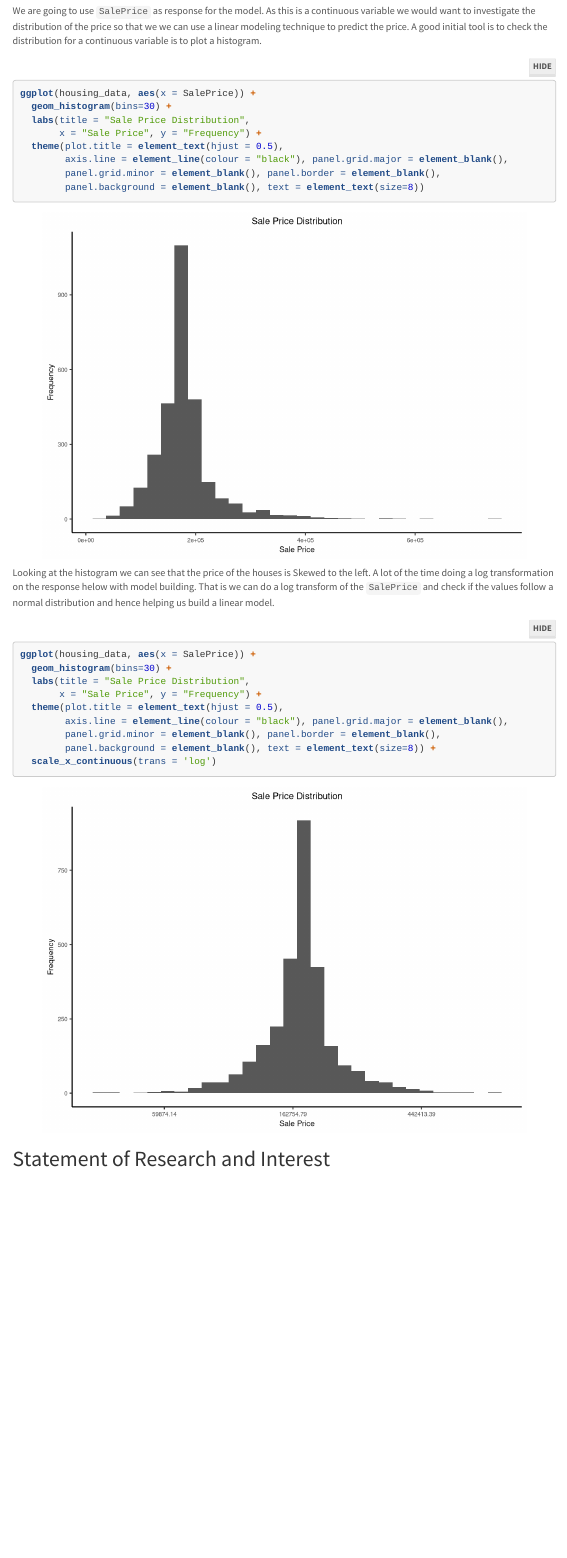
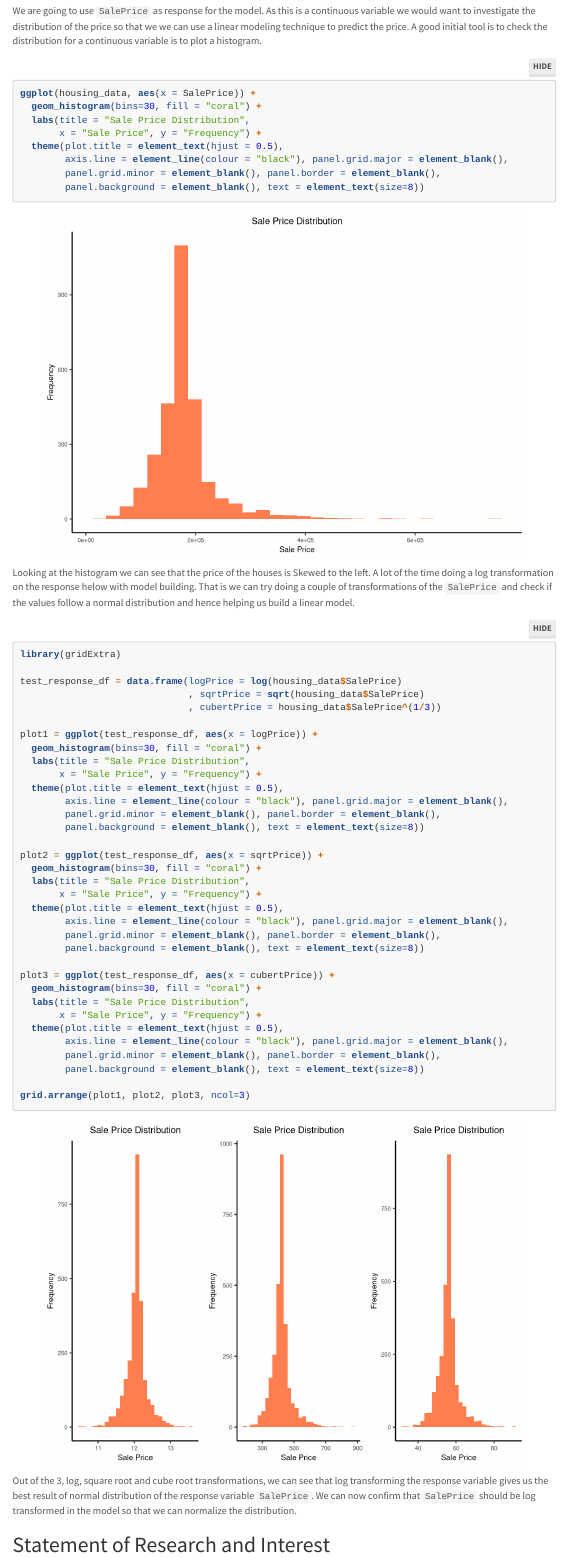
Before and after one commit to hyadav-x/uiuc-stat420-groupx, an R Markdown document (stat420-final-report-groupx.Rmd): the page in a window 1100 px wide, from 5910 px down. Rendered offline with R 4.5, knitr and Pandoc, with nearby package versions; folded parts are opened; code that draws random numbers runs with fixed seeds of ours; some code elsewhere in the file could not run offline; menus at the side of the page are left out.

Commit message:
[HY] Added final project RMD File.

````diff
--- a/stat420-final-report-groupx.Rmd
+++ b/stat420-final-report-groupx.Rmd
@@ -230,7 +230,7 @@ We are going to use `SalePrice` as response for the model. As this is a continuo
 
 ```{r, message = FALSE, warning = FALSE, fig.align='center'}
 ggplot(housing_data, aes(x = SalePrice)) +
-  geom_histogram(bins=30) +
+  geom_histogram(bins=30, fill = "coral") +
   labs(title = "Sale Price Distribution",
        x = "Sale Price", y = "Frequency") +
   theme(plot.title = element_text(hjust = 0.5),
@@ -238,18 +238,45 @@ ggplot(housing_data, aes(x = SalePrice)) +
         panel.grid.minor = element_blank(), panel.border = element_blank(),
         panel.background = element_blank(), text = element_text(size=8))
 ```
-Looking at the histogram we can see that the price of the houses is Skewed to the left. A lot of the time doing a log transformation on the response helow with model building. That is we can do a log transform of the `SalePrice` and check if the values follow a normal distribution and hence helping us build a linear model.
+Looking at the histogram we can see that the price of the houses is Skewed to the left. A lot of the time doing a log transformation on the response helow with model building. That is we can try doing a couple of transformations of the `SalePrice` and check if the values follow a normal distribution and hence helping us build a linear model.
+
 ```{r, message = FALSE, warning = FALSE, fig.align='center'}
-ggplot(housing_data, aes(x = SalePrice)) +
-  geom_histogram(bins=30) +
+library(gridExtra)
+
+test_response_df = data.frame(logPrice = log(housing_data$SalePrice)
+                              , sqrtPrice = sqrt(housing_data$SalePrice)
+                              , cubertPrice = housing_data$SalePrice^(1/3))
+
+plot1 = ggplot(test_response_df, aes(x = logPrice)) +
+  geom_histogram(bins=30, fill = "coral") +
   labs(title = "Sale Price Distribution",
        x = "Sale Price", y = "Frequency") +
   theme(plot.title = element_text(hjust = 0.5),
         axis.line = element_line(colour = "black"), panel.grid.major = element_blank(),
         panel.grid.minor = element_blank(), panel.border = element_blank(),
-        panel.background = element_blank(), text = element_text(size=8)) +
-  scale_x_continuous(trans = 'log')
+        panel.background = element_blank(), text = element_text(size=8))
+
+plot2 = ggplot(test_response_df, aes(x = sqrtPrice)) +
+  geom_histogram(bins=30, fill = "coral") +
+  labs(title = "Sale Price Distribution",
+       x = "Sale Price", y = "Frequency") +
+  theme(plot.title = element_text(hjust = 0.5),
+        axis.line = element_line(colour = "black"), panel.grid.major = element_blank(),
+        panel.grid.minor = element_blank(), panel.border = element_blank(),
+        panel.background = element_blank(), text = element_text(size=8))
+
+plot3 = ggplot(test_response_df, aes(x = cubertPrice)) +
+  geom_histogram(bins=30, fill = "coral") +
+  labs(title = "Sale Price Distribution",
+       x = "Sale Price", y = "Frequency") +
+  theme(plot.title = element_text(hjust = 0.5),
+        axis.line = element_line(colour = "black"), panel.grid.major = element_blank(),
+        panel.grid.minor = element_blank(), panel.border = element_blank(),
+        panel.background = element_blank(), text = element_text(size=8))
+
+grid.arrange(plot1, plot2, plot3, ncol=3)
 ```
+Out of the 3, log, square root and cube root transformations, we can see that log transforming the response variable gives us the best result of normal distribution of the response variable `SalePrice`. We can now confirm that `SalePrice` should be log transformed in the model so that we can normalize the distribution.
 
 ## Statement of Research and Interest
 
````
Also changed, not shown: stat420-final-report-groupx.html.
